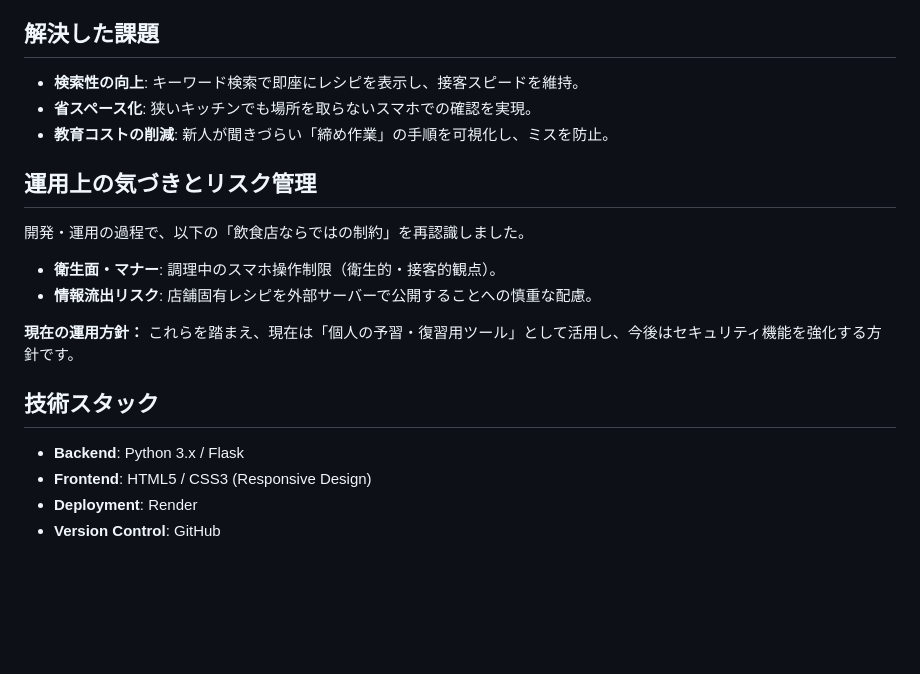
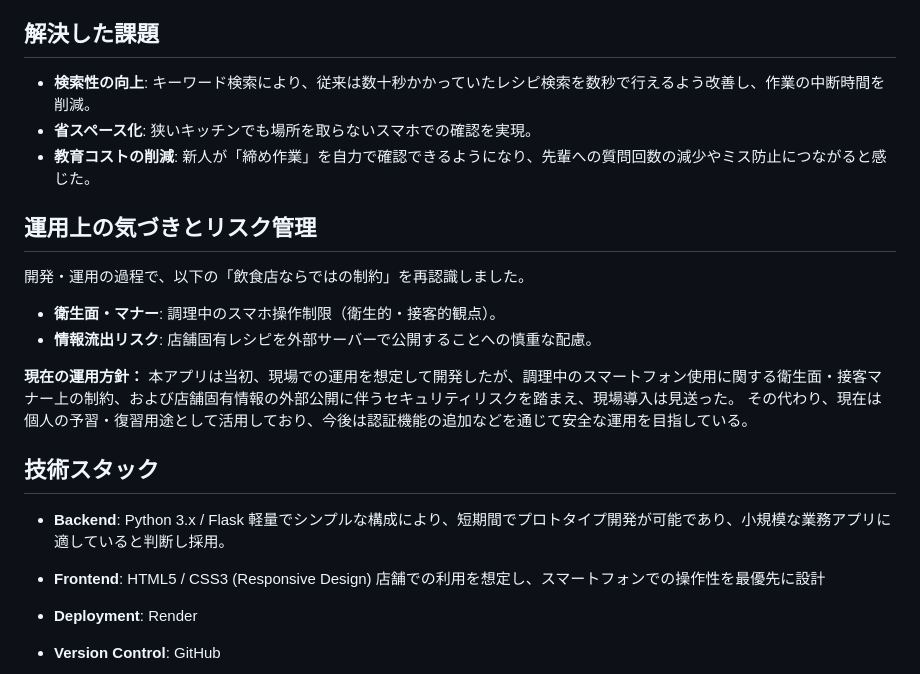
Before and after one commit to higakota/workplace-manual-app, a Markdown page: README.md, the part around the change. GitHub-like rendering; blank space fills up the shorter version.

```diff
--- a/README.md
+++ b/README.md
@@ -22,20 +22,24 @@
 4. **情報の不透明さ** 締め作業の多くが「口頭伝承」や「個人メモ」に頼っており、公式な手順が整備されていない。
 
 ## 解決した課題
-- **検索性の向上**: キーワード検索で即座にレシピを表示し、接客スピードを維持。
+- **検索性の向上**: キーワード検索により、従来は数十秒かかっていたレシピ検索を数秒で行えるよう改善し、作業の中断時間を削減。
 - **省スペース化**: 狭いキッチンでも場所を取らないスマホでの確認を実現。
-- **教育コストの削減**: 新人が聞きづらい「締め作業」の手順を可視化し、ミスを防止。
+- **教育コストの削減**: 新人が「締め作業」を自力で確認できるようになり、先輩への質問回数の減少やミス防止につながると感じた。
 
 ## 運用上の気づきとリスク管理
 開発・運用の過程で、以下の「飲食店ならではの制約」を再認識しました。
  - **衛生面・マナー**: 調理中のスマホ操作制限（衛生的・接客的観点）。
  - **情報流出リスク**: 店舗固有レシピを外部サーバーで公開することへの慎重な配慮。
 
-**現在の運用方針：** これらを踏まえ、現在は「個人の予習・復習用ツール」として活用し、今後はセキュリティ機能を強化する方針です。
+**現在の運用方針：** 本アプリは当初、現場での運用を想定して開発したが、調理中のスマートフォン使用に関する衛生面・接客マナー上の制約、および店舗固有情報の外部公開に伴うセキュリティリスクを踏まえ、現場導入は見送った。
+その代わり、現在は個人の予習・復習用途として活用しており、今後は認証機能の追加などを通じて安全な運用を目指している。
 
 ## 技術スタック
 - **Backend**: Python 3.x / Flask
+  軽量でシンプルな構成により、短期間でプロトタイプ開発が可能であり、小規模な業務アプリに適していると判断し採用。
+
 - **Frontend**: HTML5 / CSS3 (Responsive Design)
+  店舗での利用を想定し、スマートフォンでの操作性を最優先に設計
 - **Deployment**: Render
 - **Version Control**: GitHub
 
```
